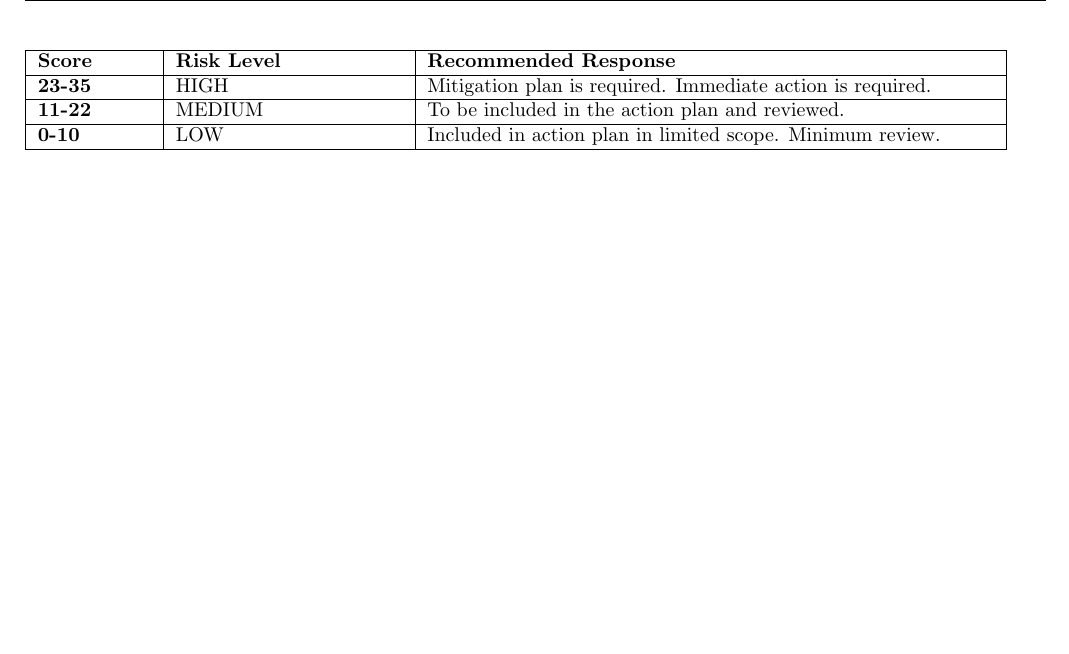
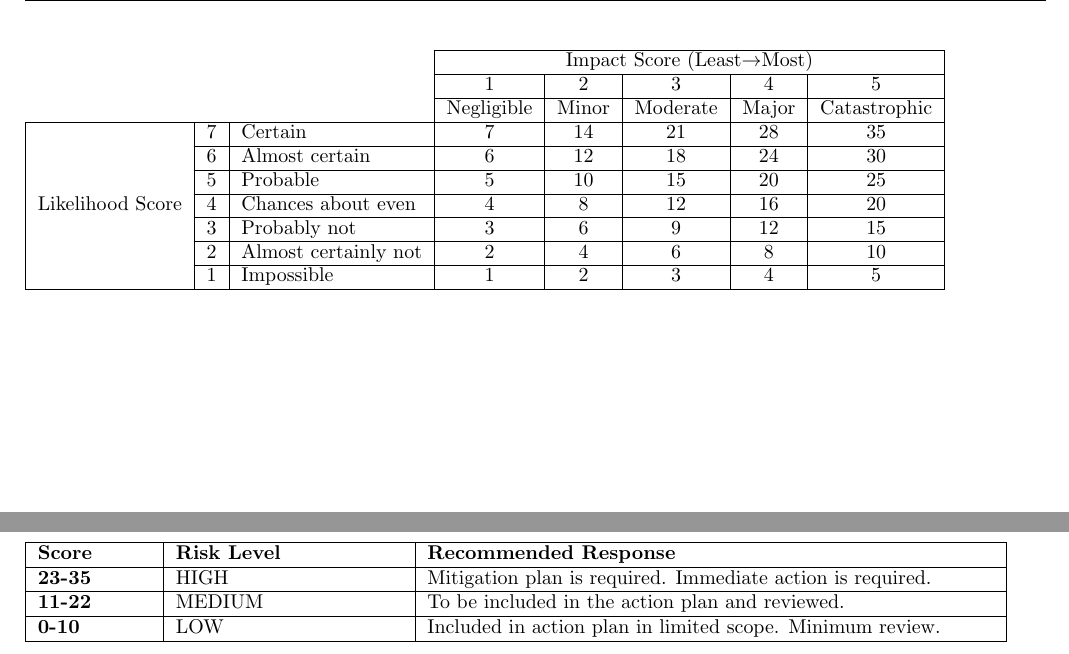
Before and after one commit to sftrabbit/gpig-c, a LaTeX document (docs/initial-report/initial-report.tex): part of page 17 of 18 before the commit and two parts of pages 17 and 18 of 19 after it, the two joined at a grey line, cut at the place of the change, the shorter picture padded with empty space. Compiled offline with pdfLaTeX.

Commit message:
Include risk assessment table in initial report

```diff
--- a/docs/initial-report/initial-report.tex
+++ b/docs/initial-report/initial-report.tex
@@ -180,7 +180,7 @@ Agile software development, however, allows the project to split into smaller su
 
 \section{Risk register}
 \include{risk-register}
-%\include{riskass-table}
+\include{riskass-table}
 \include{risklevel-table}
 
 \section{Customer communication}
```
